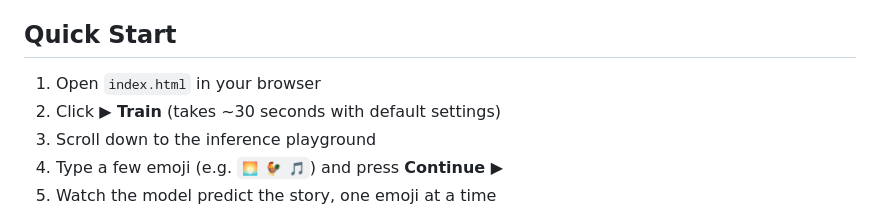
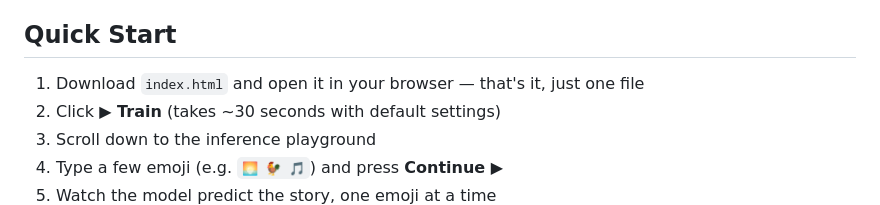
Before and after one commit to MattWenJun/emojiGPT, a Markdown page: README.md, the part around the change. Rendered like a GitHub page.

Commit message:
docs: clarify quick start — just download and open

```diff
--- a/README.md
+++ b/README.md
@@ -27,7 +27,7 @@ The model trains on ~170 emoji stories (editable!), learning patterns like "🌅
 
 ## Quick Start
 
-1. Open `index.html` in your browser
+1. Download `index.html` and open it in your browser — that's it, just one file
 2. Click **▶ Train** (takes ~30 seconds with default settings)
 3. Scroll down to the inference playground
 4. Type a few emoji (e.g. `🌅 🐓 🎵`) and press **Continue ▶**
```
